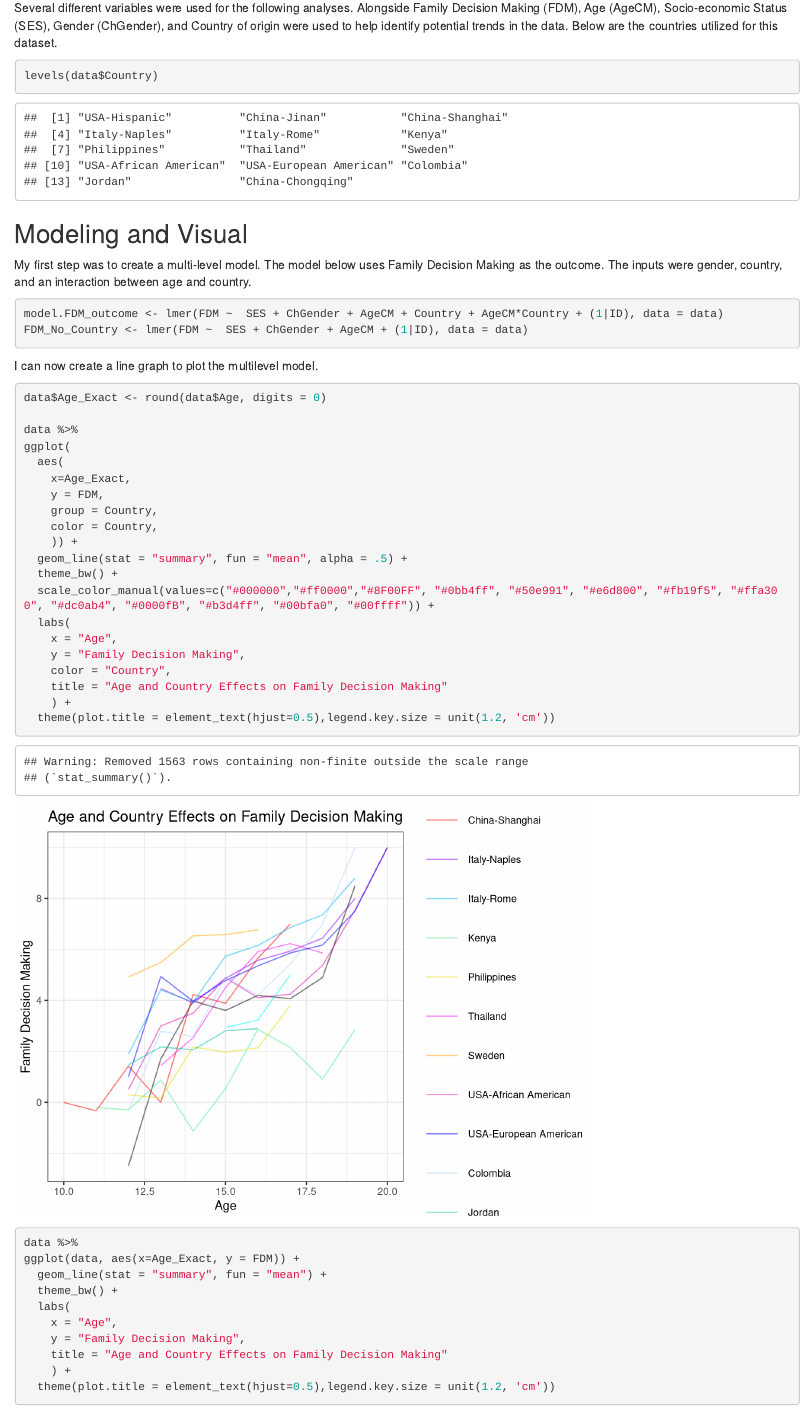
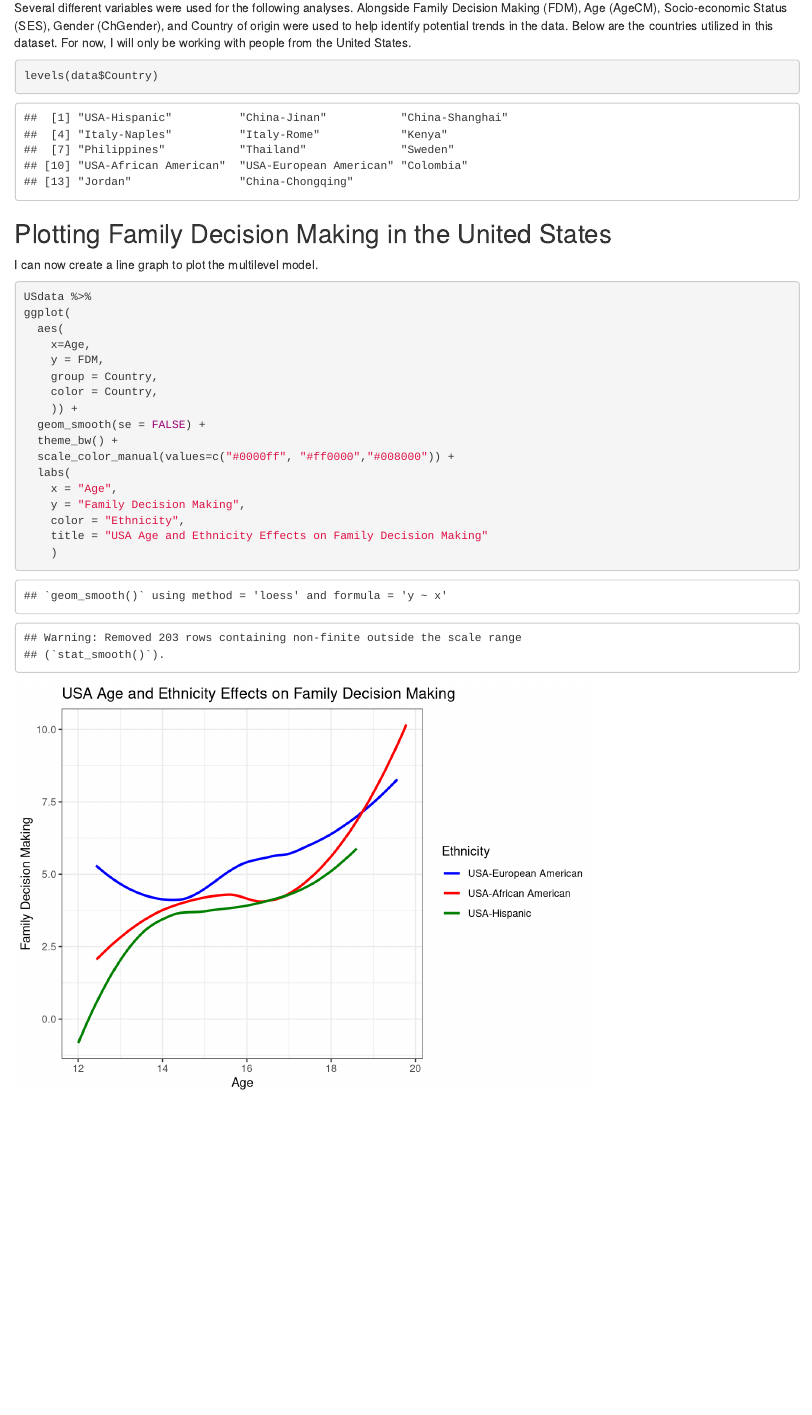
Before and after one commit to eganba23/Portfolio_1, an R Markdown document (Piece_1.Rmd): the page in a window 1100 px wide, from 380 px down. Rendered offline with R 4.5, knitr and Pandoc, with nearby package versions; some code elsewhere in the file could not run offline.

Commit message:
Changed to FDM for USA data
Deleted all things related to normal FDM stuff. See previous commit if want to use all data for FDM.

````diff
--- a/Piece_1.Rmd
+++ b/Piece_1.Rmd
@@ -75,58 +75,10 @@ data$Country <- relevel(data$Country, ref = 'USA-Hispanic')
 ```
 ### Data Being Used
 
-Several different variables were used for the following analyses. Alongside Family Decision Making (FDM), Age (AgeCM), Socio-economic Status (SES), Gender (ChGender), and Country of origin were used to help identify potential trends in the data. Below are the countries utilized for this dataset.
+Several different variables were used for the following analyses. Alongside Family Decision Making (FDM), Age (AgeCM), Socio-economic Status (SES), Gender (ChGender), and Country of origin were used to help identify potential trends in the data. Below are the countries utilized in this dataset. For now, I will only be working with people from the United States.
 
 ```{r showing data}
 levels(data$Country)
 
 ```
-
-## Modeling and Visual
-
-My first step was to create a multi-level model. The model below uses Family Decision Making as the outcome. The inputs were gender, country, and an interaction between age and country.
-
-```{r multilevel model}
-model.FDM_outcome <- lmer(FDM ~  SES + ChGender + AgeCM + Country + AgeCM*Country + (1|ID), data = data)
-FDM_No_Country <- lmer(FDM ~  SES + ChGender + AgeCM + (1|ID), data = data)
-```
-
-
-I can now create a line graph to plot the multilevel model.
-
-```{r plot model}
-data$Age_Exact <- round(data$Age, digits = 0)
-
-data %>%
-ggplot(
-  aes(
-    x=Age_Exact,
-    y = FDM,
-    group = Country,
-    color = Country,
-    )) +
-  geom_line(stat = "summary", fun = "mean", alpha = .5) +
-  theme_bw() +
-  scale_color_manual(values=c("#000000","#ff0000","#8F00FF", "#0bb4ff", "#50e991", "#e6d800", "#fb19f5", "#ffa300", "#dc0ab4", "#0000fB", "#b3d4ff", "#00bfa0", "#00ffff")) +
-  labs(
-    x = "Age",
-    y = "Family Decision Making",
-    color = "Country",
-    title = "Age and Country Effects on Family Decision Making"
-    ) +
-  theme(plot.title = element_text(hjust=0.5),legend.key.size = unit(1.2, 'cm'))
-
-```
-
-```{r plot model}
-
-data %>%
-ggplot(data, aes(x=Age_Exact, y = FDM)) +
-  geom_line(stat = "summary", fun = "mean") +
-  theme_bw() +
-  labs(
-    x = "Age",
-    y = "Family Decision Making",
-    title = "Age and Country Effects on Family Decision Making"
-    ) +
-  theme(plot.title = element_text(hjust=0.5),legend.key.size = unit(1.2, 'cm'))
+```{r US data setup, echo = FALSE}
@@ -149,2 +96,8 @@ USdata$FDMCM <- USdata$FDM - mean(USdata$FDM, na.rm=TRUE) #mean center age
 
 ```
+
+## Plotting Family Decision Making in the United States
+
+
+
+```{r multilevel model, echo = FALSE}
@@ -150,0 +111,23 @@ USdata$FDMCM <- USdata$FDM - mean(USdata$FDM, na.rm=TRUE) #mean center age
+I can now create a line graph to plot the multilevel model.
+
+```{r plot model}
+
+USdata %>%
+ggplot(
+  aes(
+    x=Age,
+    y = FDM,
+    group = Country,
+    color = Country,
+    )) +
+  geom_smooth(se = FALSE) +
+  theme_bw() +
+  scale_color_manual(values=c("#0000ff", "#ff0000","#008000")) +
+  labs(
+    x = "Age",
+    y = "Family Decision Making",
+    color = "Ethnicity",
+    title = "USA Age and Ethnicity Effects on Family Decision Making"
+    )
+
+```
````
Also changed, not shown: Piece_1.html, Piece_1.Rmd (16 more changed lines), 1 other file.
